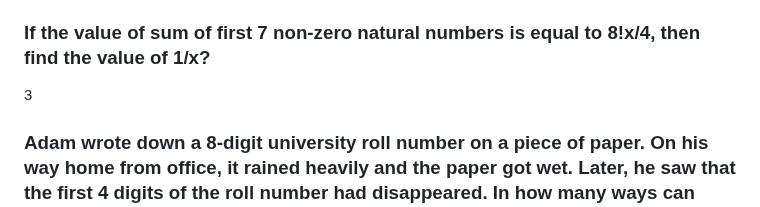
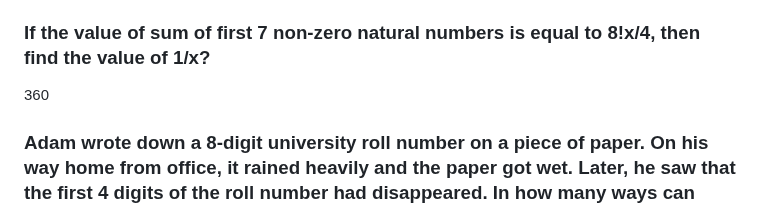
Before and after one commit to AlexSchuwald/project-todos, a Markdown page: SGA5.md, the part around the change. Rendered like a GitHub page.

Commit message:
Bangle.io : Update SGA5.md;
Commit auto generated by app.bangle.io | chrome 130.0.0.0

```diff
--- a/SGA5.md
+++ b/SGA5.md
@@ -38,7 +38,7 @@ Options:
 
 ### If the value of sum of first 7 non-zero natural numbers is equal to 8!x/4, then find the value of 1/x?
 
-3
+360
 
 ### Adam wrote down a 8-digit university roll number on a piece of paper. On his way home from office, it rained heavily and the paper got wet. Later, he saw that the first 4 digits of the roll number had disappeared. In how many ways can Adam complete this university roll number if repetition of digits is allowed?
 
```
